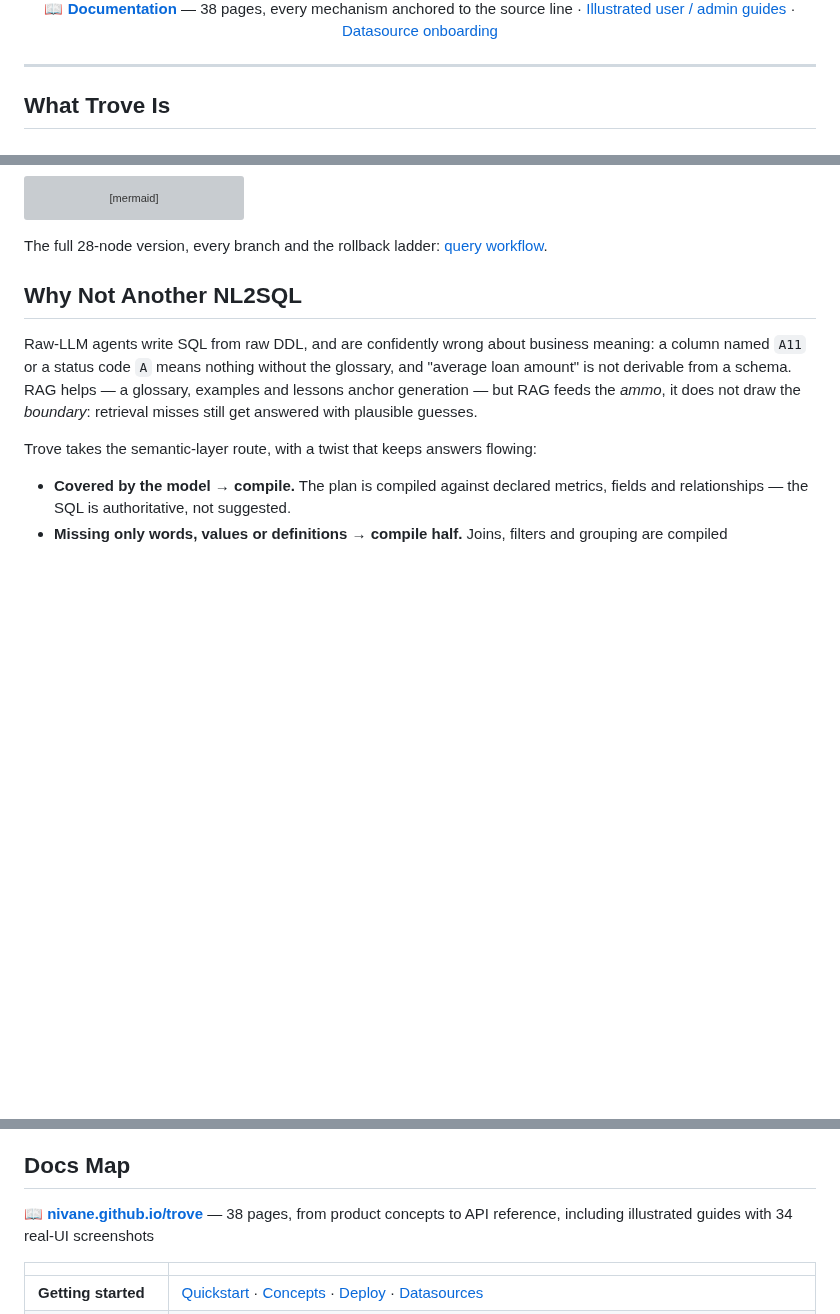
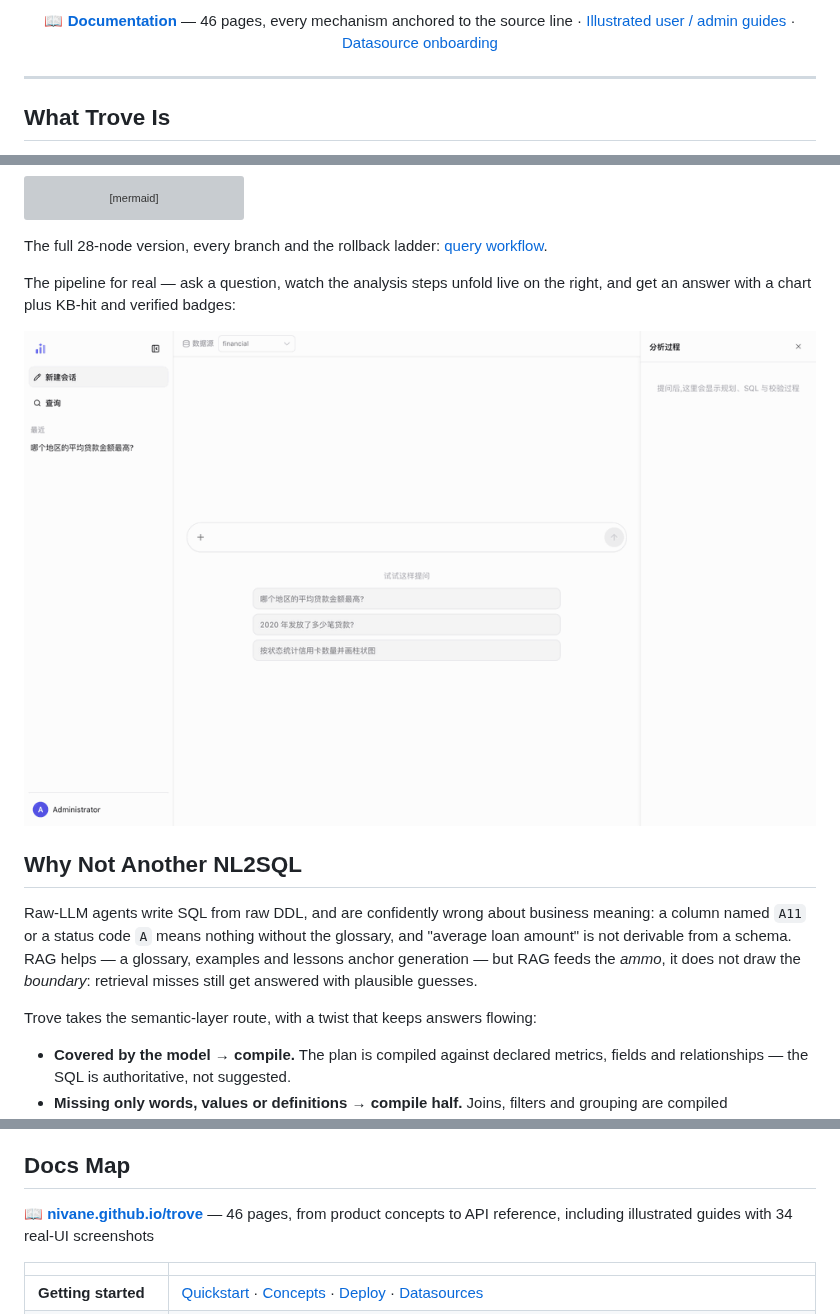
Before and after one commit to Nivane/trove, a Markdown page: README.en.md, 3 parts joined by grey strips. Rendered like a GitHub page; blank space fills up the shorter version; grey boxes are pictures that could not be loaded.

````diff
--- a/README.en.md
+++ b/README.en.md
@@ -21,7 +21,7 @@
 
 <br>
 
-📖 **[Documentation](https://nivane.github.io/trove/)** — 38 pages, every mechanism anchored to the source line · [Illustrated user / admin guides](https://nivane.github.io/trove/user/ui-tour.html) · [Datasource onboarding](https://nivane.github.io/trove/guide/datasource.html)
+📖 **[Documentation](https://nivane.github.io/trove/)** — 46 pages, every mechanism anchored to the source line · [Illustrated user / admin guides](https://nivane.github.io/trove/user/ui-tour.html) · [Datasource onboarding](https://nivane.github.io/trove/guide/datasource.html)
 
 </div>
 
@@ -99,6 +99,10 @@ flowchart TB
 ```
 
 The full 28-node version, every branch and the rollback ladder: [query workflow](https://nivane.github.io/trove/architecture/workflow.html).
+
+The pipeline for real — ask a question, watch the analysis steps unfold live on the right, and get an answer with a chart plus KB-hit and verified badges:
+
+<p align="center"><img src="assets/demo.gif" alt="Trove demo: ask a question, watch the pipeline steps unfold live (routing → SQL generation → validation → insights → chart), and get an answer with a chart plus KB-hit and verified badges" width="880"></p>
 
 ## Why Not Another NL2SQL
 
@@ -259,7 +263,7 @@ The same bias shows up elsewhere: health distinguishes `unavailable` from `degra
 
 ## Docs Map
 
-📖 **[nivane.github.io/trove](https://nivane.github.io/trove/)** — 38 pages, from product concepts to API reference, including illustrated guides with 34 real-UI screenshots
+📖 **[nivane.github.io/trove](https://nivane.github.io/trove/)** — 46 pages, from product concepts to API reference, including illustrated guides with 34 real-UI screenshots
 
 | | |
 |---|---|
````
Also changed, not shown: other parts of README.en.md (+1 -1 lines), README.md (+7 -3 lines), assets/banner.png (added), 3 other files.
